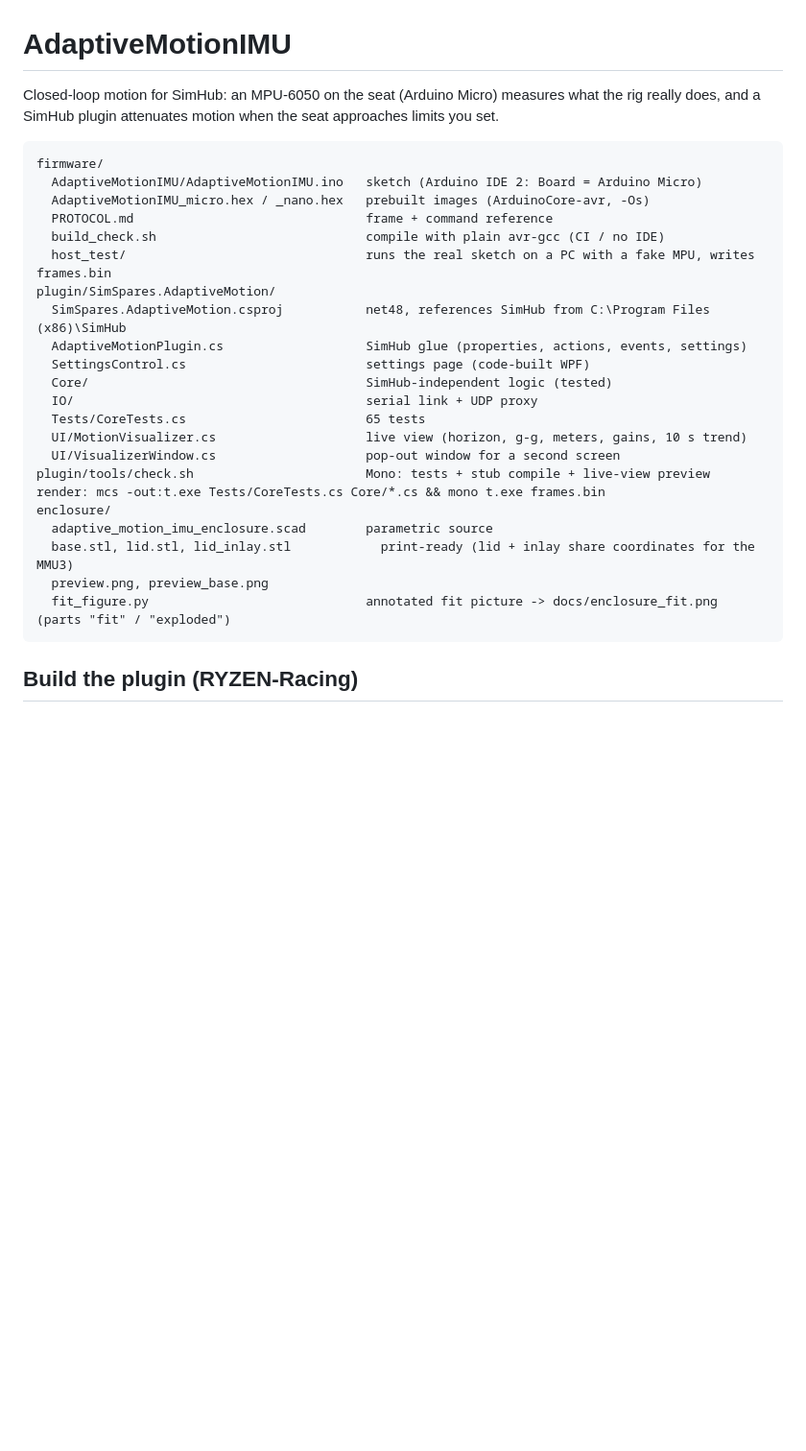
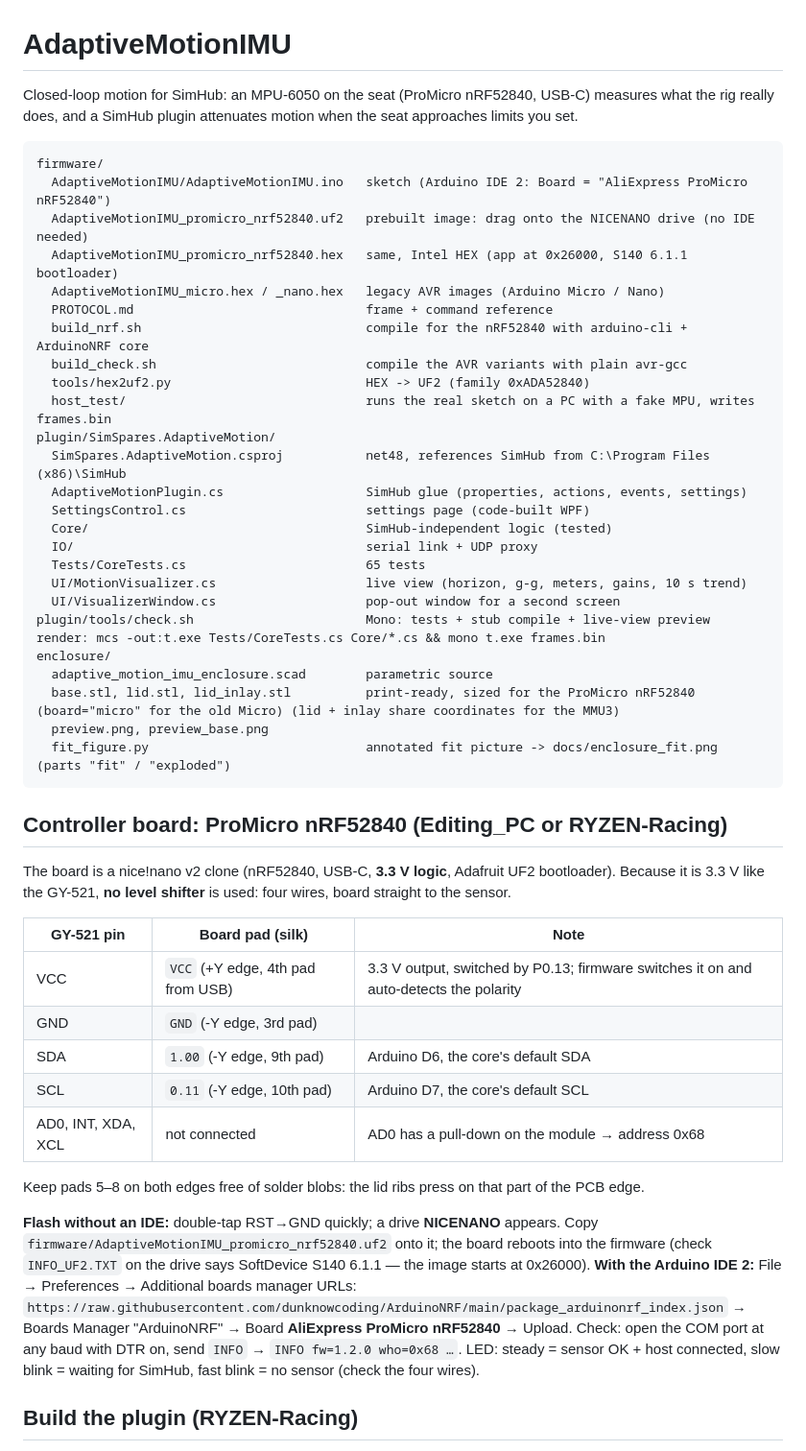
Before and after one commit to Haarie/adaptive-motion-imu, a Markdown page: README.md, the part around the change. Shown at 96% size. Drawn GitHub-style; blank space fills up the shorter version.

````diff
--- a/README.md
+++ b/README.md
@@ -1,14 +1,18 @@
 # AdaptiveMotionIMU
 
-Closed-loop motion for SimHub: an MPU-6050 on the seat (Arduino Micro) measures what the rig really does,
+Closed-loop motion for SimHub: an MPU-6050 on the seat (ProMicro nRF52840, USB-C) measures what the rig really does,
 and a SimHub plugin attenuates motion when the seat approaches limits you set.
 
 ```
 firmware/
-  AdaptiveMotionIMU/AdaptiveMotionIMU.ino   sketch (Arduino IDE 2: Board = Arduino Micro)
-  AdaptiveMotionIMU_micro.hex / _nano.hex   prebuilt images (ArduinoCore-avr, -Os)
+  AdaptiveMotionIMU/AdaptiveMotionIMU.ino   sketch (Arduino IDE 2: Board = "AliExpress ProMicro nRF52840")
+  AdaptiveMotionIMU_promicro_nrf52840.uf2   prebuilt image: drag onto the NICENANO drive (no IDE needed)
+  AdaptiveMotionIMU_promicro_nrf52840.hex   same, Intel HEX (app at 0x26000, S140 6.1.1 bootloader)
+  AdaptiveMotionIMU_micro.hex / _nano.hex   legacy AVR images (Arduino Micro / Nano)
   PROTOCOL.md                               frame + command reference
-  build_check.sh                            compile with plain avr-gcc (CI / no IDE)
+  build_nrf.sh                              compile for the nRF52840 with arduino-cli + ArduinoNRF core
+  build_check.sh                            compile the AVR variants with plain avr-gcc
+  tools/hex2uf2.py                          HEX -> UF2 (family 0xADA52840)
   host_test/                                runs the real sketch on a PC with a fake MPU, writes frames.bin
 plugin/SimSpares.AdaptiveMotion/
   SimSpares.AdaptiveMotion.csproj           net48, references SimHub from C:\Program Files (x86)\SimHub
@@ -22,10 +26,33 @@ plugin/SimSpares.AdaptiveMotion/
 plugin/tools/check.sh                       Mono: tests + stub compile + live-view preview render: mcs -out:t.exe Tests/CoreTests.cs Core/*.cs && mono t.exe frames.bin
 enclosure/
   adaptive_motion_imu_enclosure.scad        parametric source
-  base.stl, lid.stl, lid_inlay.stl            print-ready (lid + inlay share coordinates for the MMU3)
+  base.stl, lid.stl, lid_inlay.stl          print-ready, sized for the ProMicro nRF52840 (board="micro" for the old Micro) (lid + inlay share coordinates for the MMU3)
   preview.png, preview_base.png
   fit_figure.py                             annotated fit picture -> docs/enclosure_fit.png (parts "fit" / "exploded")
 ```
+
+## Controller board: ProMicro nRF52840 (Editing_PC or RYZEN-Racing)
+The board is a nice!nano v2 clone (nRF52840, USB-C, **3.3 V logic**, Adafruit UF2 bootloader). Because it is
+3.3 V like the GY-521, **no level shifter** is used: four wires, board straight to the sensor.
+
+| GY-521 pin | Board pad (silk) | Note |
+|---|---|---|
+| VCC | `VCC` (+Y edge, 4th pad from USB) | 3.3 V output, switched by P0.13; firmware switches it on and auto-detects the polarity |
+| GND | `GND` (-Y edge, 3rd pad) | |
+| SDA | `1.00` (-Y edge, 9th pad) | Arduino D6, the core's default SDA |
+| SCL | `0.11` (-Y edge, 10th pad) | Arduino D7, the core's default SCL |
+| AD0, INT, XDA, XCL | not connected | AD0 has a pull-down on the module → address 0x68 |
+
+Keep pads 5–8 on both edges free of solder blobs: the lid ribs press on that part of the PCB edge.
+
+**Flash without an IDE:** double-tap RST→GND quickly; a drive **NICENANO** appears. Copy
+`firmware/AdaptiveMotionIMU_promicro_nrf52840.uf2` onto it; the board reboots into the firmware
+(check `INFO_UF2.TXT` on the drive says SoftDevice S140 6.1.1 — the image starts at 0x26000).
+**With the Arduino IDE 2:** File → Preferences → Additional boards manager URLs:
+`https://raw.githubusercontent.com/dunknowcoding/ArduinoNRF/main/package_arduinonrf_index.json` →
+Boards Manager "ArduinoNRF" → Board **AliExpress ProMicro nRF52840** → Upload.
+Check: open the COM port at any baud with DTR on, send `INFO` → `INFO fw=1.2.0 who=0x68 …`. LED: steady =
+sensor OK + host connected, slow blink = waiting for SimHub, fast blink = no sensor (check the four wires).
 
 ## Build the plugin (RYZEN-Racing)
 1. Install the .NET Framework 4.8 Developer Pack and the .NET SDK (or Visual Studio 2022).
````
Also changed, not shown: firmware/PROTOCOL.md (+3 -3 lines), docs/enclosure_fit.png, docs/enclosure_mounting.png, 16 other files.
